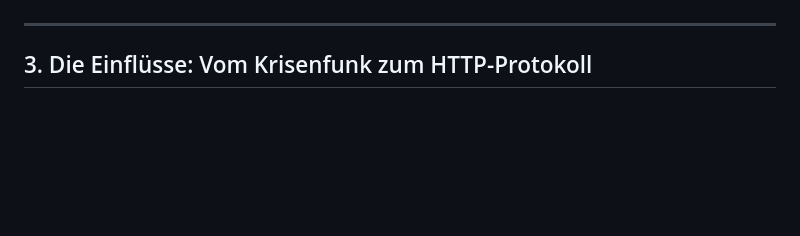
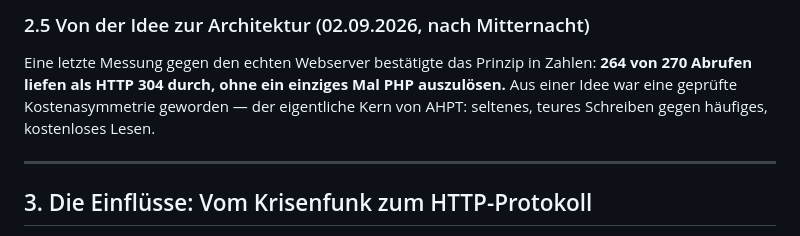
Before and after one commit to Innobytix-IT/Asymmetric-HTTP-Polling-Tunnel, a Markdown page: GESCHICHTE.md, the part around one of its changes. Rendered like a GitHub page; blank space fills up the shorter version.

```diff
--- a/GESCHICHTE.md
+++ b/GESCHICHTE.md
@@ -62,3 +133,10 @@ Kanals.
+### 2.5 Von der Idee zur Architektur (02.09.2026, nach Mitternacht)
+
+Eine letzte Messung gegen den echten Webserver bestätigte das Prinzip in
+Zahlen: **264 von 270 Abrufen liefen als HTTP 304 durch, ohne ein
+einziges Mal PHP auszulösen.** Aus einer Idee war eine geprüfte
+Kostenasymmetrie geworden — der eigentliche Kern von AHPT: seltenes,
+teures Schreiben gegen häufiges, kostenloses Lesen.
 
 ---
 
```
Also changed, not shown: other parts of GESCHICHTE.md (+95 -24 lines).
